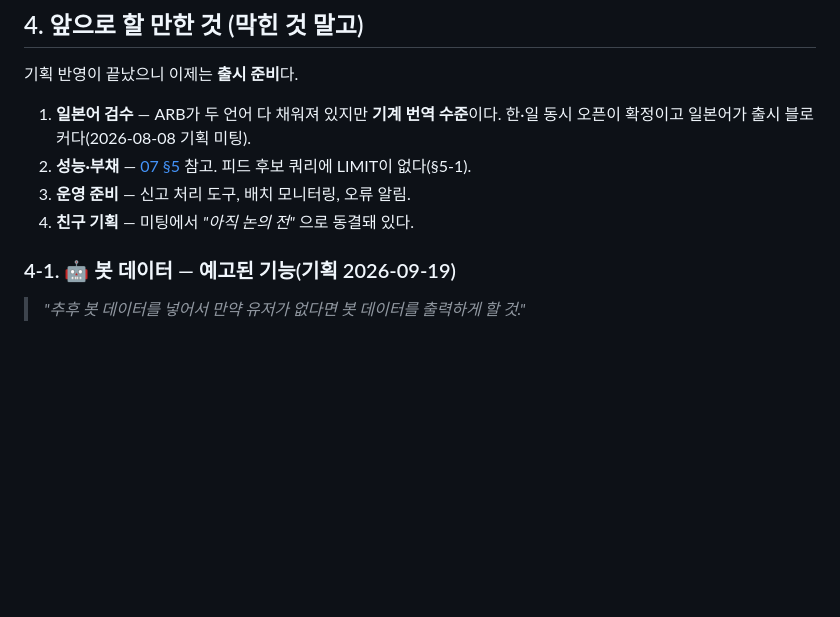
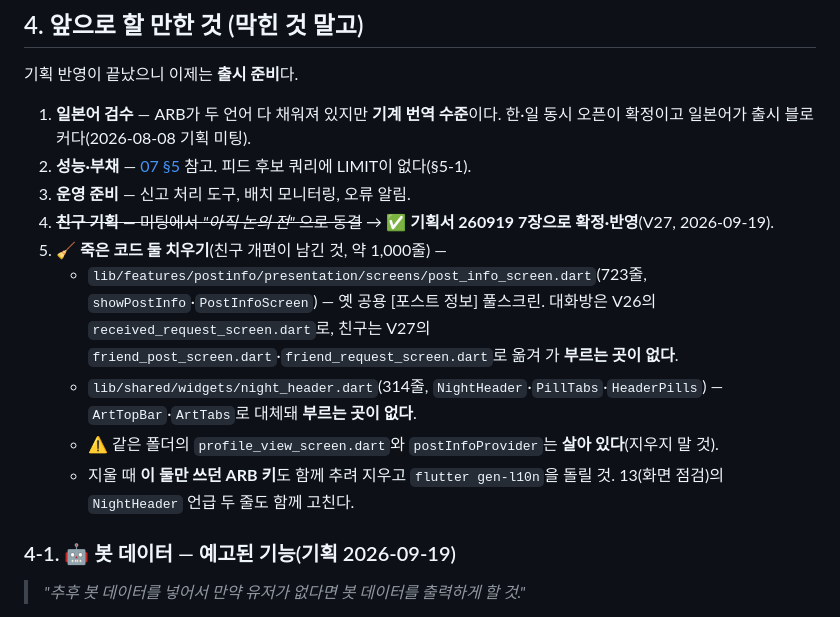
Before and after one commit to BoongLee50/project_chat, a Markdown page: docs/09-next-task-handoff.md, the part around the change. GitHub-like rendering; blank space fills up the shorter version.

Commit message:
docs: 친구 개편이 남긴 죽은 코드 둘을 인수인계에 적어 둠
post_info_screen.dart(723줄)과 night_header.dart(314줄)는 V26·V27에서 자리를
넘겨주고 부르는 곳이 없어졌다. 지울 때 주의할 것(살아 있는 이웃 파일, 전용 ARB 키,
13 문서 두 줄)까지 함께 적었다.

Co-Authored-By: Claude Opus 5 <noreply@anthropic.com>

```diff
--- a/docs/09-next-task-handoff.md
+++ b/docs/09-next-task-handoff.md
@@ -356,7 +356,16 @@ GIF는 *"문제 있을 경우 **해당 기능 삭제**"* 라고 적혀 있었다
    한·일 동시 오픈이 확정이고 일본어가 출시 블로커다(2026-08-08 기획 미팅).
 2. **성능·부채** — [07 §5](07-work-log.md) 참고. 피드 후보 쿼리에 LIMIT이 없다(§5-1).
 3. **운영 준비** — 신고 처리 도구, 배치 모니터링, 오류 알림.
-4. **친구 기획** — 미팅에서 *"아직 논의 전"* 으로 동결돼 있다.
+4. ~~**친구 기획** — 미팅에서 *"아직 논의 전"* 으로 동결~~ → ✅ **기획서 260919 7장으로 확정·반영**(V27, 2026-09-19).
+5. 🧹 **죽은 코드 둘 치우기**(친구 개편이 남긴 것, 약 1,000줄) —
+   - `lib/features/postinfo/presentation/screens/post_info_screen.dart`(723줄, `showPostInfo`·`PostInfoScreen`)
+     — 옛 공용 [포스트 정보] 풀스크린. 대화방은 V26의 `received_request_screen.dart`로, 친구는 V27의
+     `friend_post_screen.dart`·`friend_request_screen.dart`로 옮겨 가 **부르는 곳이 없다**.
+   - `lib/shared/widgets/night_header.dart`(314줄, `NightHeader`·`PillTabs`·`HeaderPills`)
+     — `ArtTopBar`·`ArtTabs`로 대체돼 **부르는 곳이 없다**.
+   - ⚠️ 같은 폴더의 `profile_view_screen.dart`와 `postInfoProvider`는 **살아 있다**(지우지 말 것).
+   - 지울 때 **이 둘만 쓰던 ARB 키**도 함께 추려 지우고 `flutter gen-l10n`을 돌릴 것.
+     13(화면 점검)의 `NightHeader` 언급 두 줄도 함께 고친다.
 
 ### 4-1. 🤖 봇 데이터 — **예고된 기능**(기획 2026-09-19)
 
```
